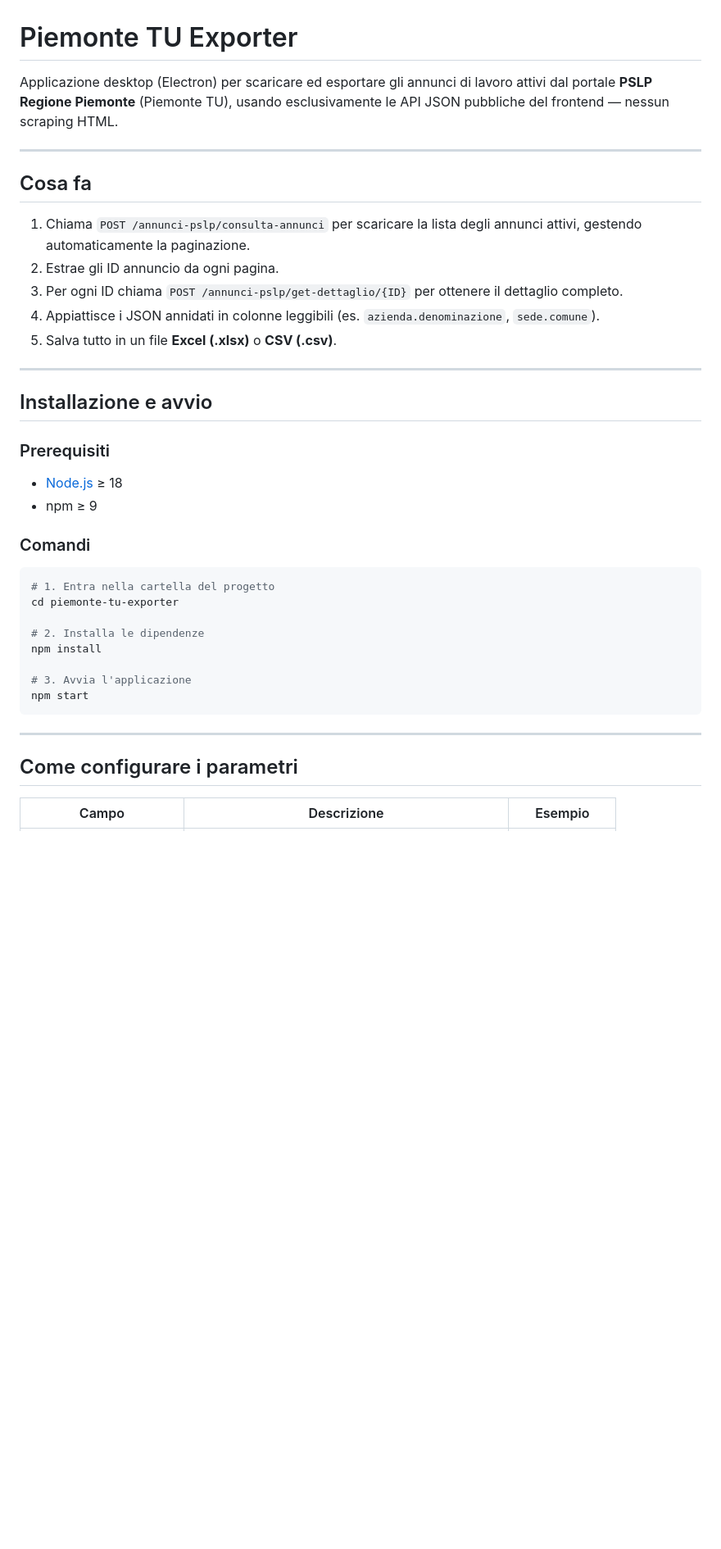
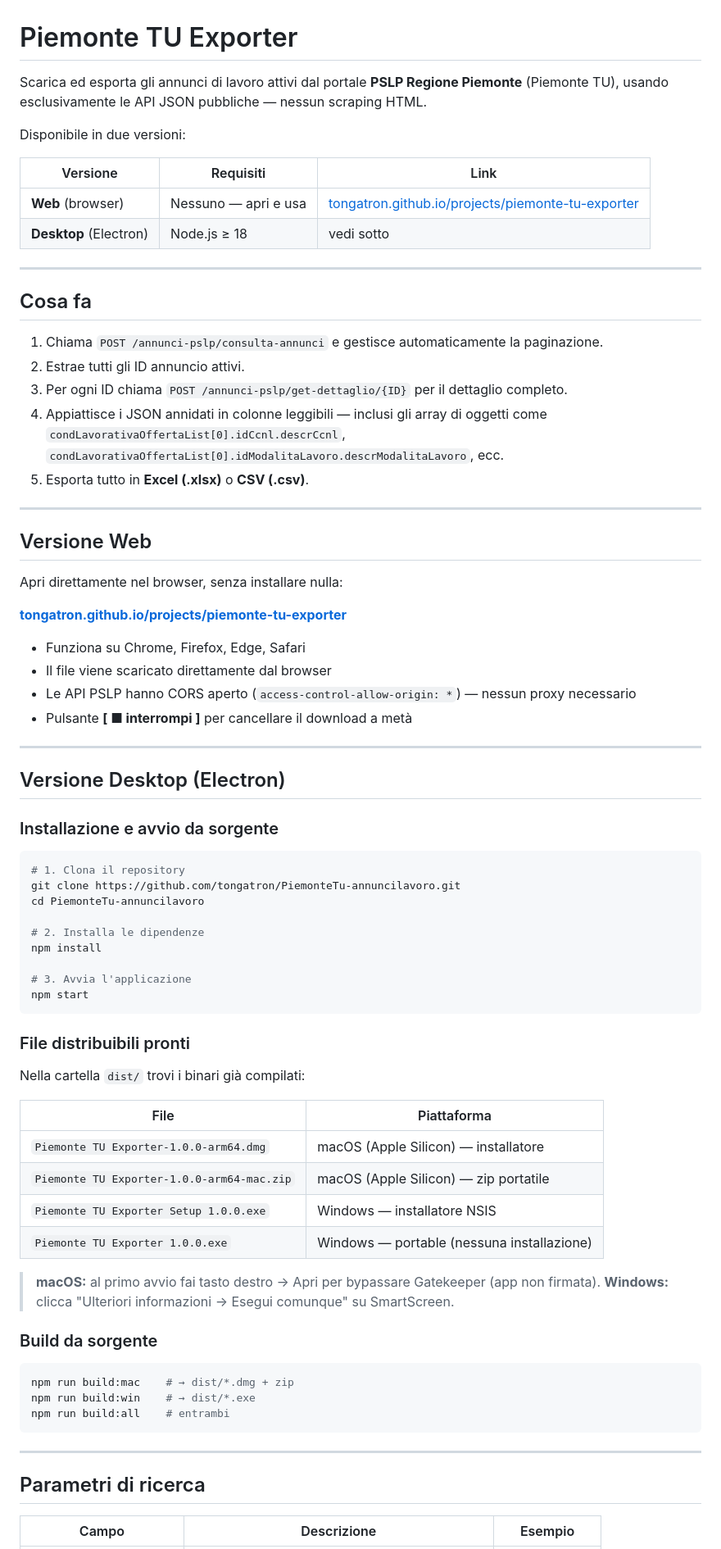
Before and after one commit to tongatron/PiemonteTu-annuncilavoro, a Markdown page: README.md, the part around one of its changes. Shown at 82% size. GitHub-like rendering; blank space fills up the shorter version.

````diff
--- a/README.md
+++ b/README.md
@@ -1,31 +1,47 @@
 # Piemonte TU Exporter
 
-Applicazione desktop (Electron) per scaricare ed esportare gli annunci di lavoro attivi dal portale **PSLP Regione Piemonte** (Piemonte TU), usando esclusivamente le API JSON pubbliche del frontend — nessun scraping HTML.
+Scarica ed esporta gli annunci di lavoro attivi dal portale **PSLP Regione Piemonte** (Piemonte TU), usando esclusivamente le API JSON pubbliche — nessun scraping HTML.
+
+Disponibile in due versioni:
+
+| Versione | Requisiti | Link |
+|---|---|---|
+| **Web** (browser) | Nessuno — apri e usa | [tongatron.github.io/projects/piemonte-tu-exporter](https://tongatron.github.io/projects/piemonte-tu-exporter) |
+| **Desktop** (Electron) | Node.js ≥ 18 | vedi sotto |
 
 ---
 
 ## Cosa fa
 
-1. Chiama `POST /annunci-pslp/consulta-annunci` per scaricare la lista degli annunci attivi, gestendo automaticamente la paginazione.
-2. Estrae gli ID annuncio da ogni pagina.
-3. Per ogni ID chiama `POST /annunci-pslp/get-dettaglio/{ID}` per ottenere il dettaglio completo.
-4. Appiattisce i JSON annidati in colonne leggibili (es. `azienda.denominazione`, `sede.comune`).
-5. Salva tutto in un file **Excel (.xlsx)** o **CSV (.csv)**.
+1. Chiama `POST /annunci-pslp/consulta-annunci` e gestisce automaticamente la paginazione.
+2. Estrae tutti gli ID annuncio attivi.
+3. Per ogni ID chiama `POST /annunci-pslp/get-dettaglio/{ID}` per il dettaglio completo.
+4. Appiattisce i JSON annidati in colonne leggibili — inclusi gli array di oggetti come `condLavorativaOffertaList[0].idCcnl.descrCcnl`, `condLavorativaOffertaList[0].idModalitaLavoro.descrModalitaLavoro`, ecc.
+5. Esporta tutto in **Excel (.xlsx)** o **CSV (.csv)**.
 
 ---
 
-## Installazione e avvio
+## Versione Web
 
-### Prerequisiti
+Apri direttamente nel browser, senza installare nulla:
 
-- [Node.js](https://nodejs.org/) ≥ 18
-- npm ≥ 9
+**[tongatron.github.io/projects/piemonte-tu-exporter](https://tongatron.github.io/projects/piemonte-tu-exporter)**
 
-### Comandi
+- Funziona su Chrome, Firefox, Edge, Safari
+- Il file viene scaricato direttamente dal browser
+- Le API PSLP hanno CORS aperto (`access-control-allow-origin: *`) — nessun proxy necessario
+- Pulsante **[ ■ interrompi ]** per cancellare il download a metà
+
+---
+
+## Versione Desktop (Electron)
+
+### Installazione e avvio da sorgente
 
 ```bash
-# 1. Entra nella cartella del progetto
-cd piemonte-tu-exporter
+# 1. Clona il repository
+git clone https://github.com/tongatron/PiemonteTu-annuncilavoro.git
+cd PiemonteTu-annuncilavoro
 
 # 2. Installa le dipendenze
 npm install
@@ -34,9 +50,31 @@ npm install
 npm start
 ```
 
+### File distribuibili pronti
+
+Nella cartella `dist/` trovi i binari già compilati:
+
+| File | Piattaforma |
+|---|---|
+| `Piemonte TU Exporter-1.0.0-arm64.dmg` | macOS (Apple Silicon) — installatore |
+| `Piemonte TU Exporter-1.0.0-arm64-mac.zip` | macOS (Apple Silicon) — zip portatile |
+| `Piemonte TU Exporter Setup 1.0.0.exe` | Windows — installatore NSIS |
+| `Piemonte TU Exporter 1.0.0.exe` | Windows — portable (nessuna installazione) |
+
+> **macOS:** al primo avvio fai tasto destro → Apri per bypassare Gatekeeper (app non firmata).
+> **Windows:** clicca "Ulteriori informazioni → Esegui comunque" su SmartScreen.
+
+### Build da sorgente
+
+```bash
+npm run build:mac    # → dist/*.dmg + zip
+npm run build:win    # → dist/*.exe
+npm run build:all    # entrambi
+```
+
 ---
 
-## Come configurare i parametri
+## Parametri di ricerca
 
 | Campo | Descrizione | Esempio |
 |---|---|---|
````
Also changed, not shown: other parts of README.md (+58 -86 lines).
